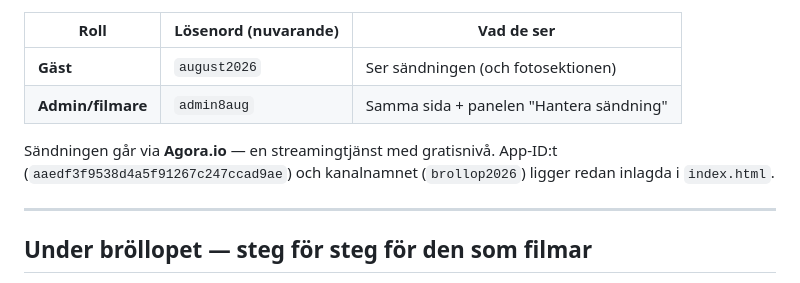
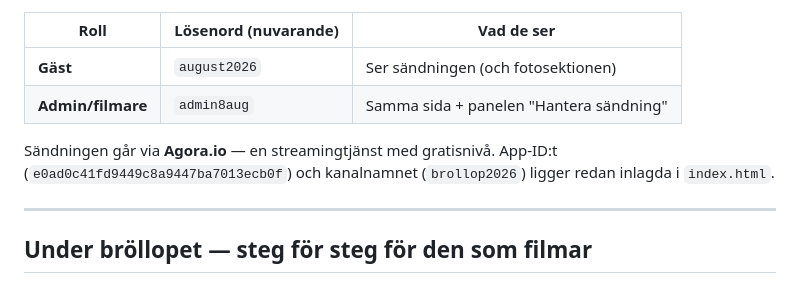
Before and after one commit to Tziera/wedding-stream, a Markdown page: INSTRUKTIONER-STREAM.md, the part around the change. Drawn GitHub-style.

Commit message:
Uppdatera App-ID i instruktionerna
Co-Authored-By: Claude Fable 5 <noreply@anthropic.com>
Claude-Session: https://claude.ai/code/session_017uXPf4fzJvnSHsh78psFBF

```diff
--- a/INSTRUKTIONER-STREAM.md
+++ b/INSTRUKTIONER-STREAM.md
@@ -9,7 +9,7 @@ Sidan har två roller, som styrs av vilket lösenord man loggar in med
 | **Admin/filmare** | `admin8aug` | Samma sida + panelen "Hantera sändning" |
 
 Sändningen går via **Agora.io** — en streamingtjänst med gratisnivå.
-App-ID:t (`aaedf3f9538d4a5f91267c247ccad9ae`) och kanalnamnet
+App-ID:t (`e0ad0c41fd9449c8a9447ba7013ecb0f`) och kanalnamnet
 (`brollop2026`) ligger redan inlagda i `index.html`.
 
 ---
```
